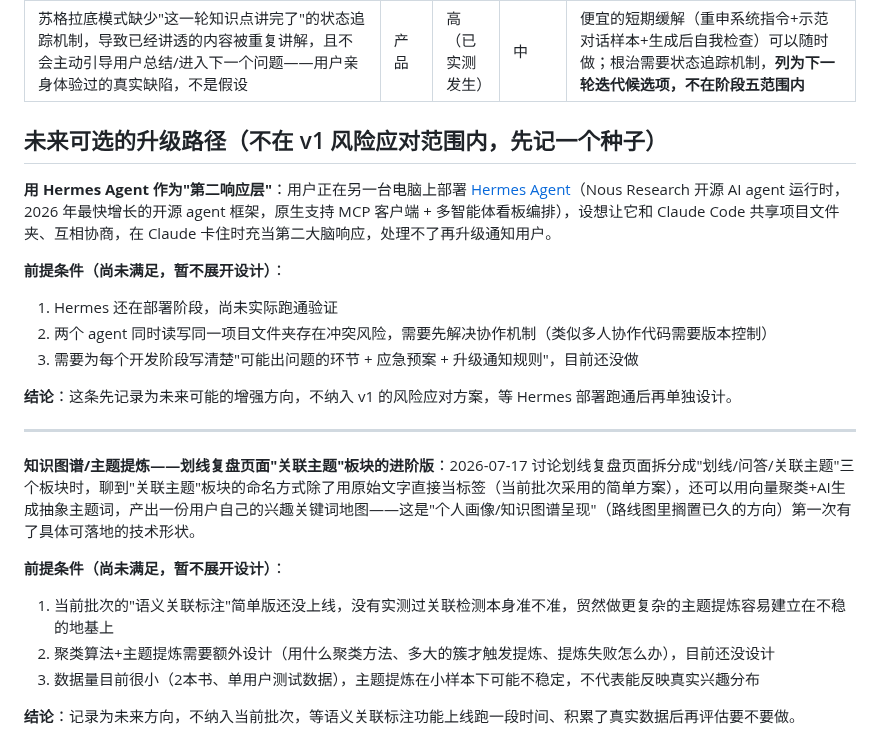
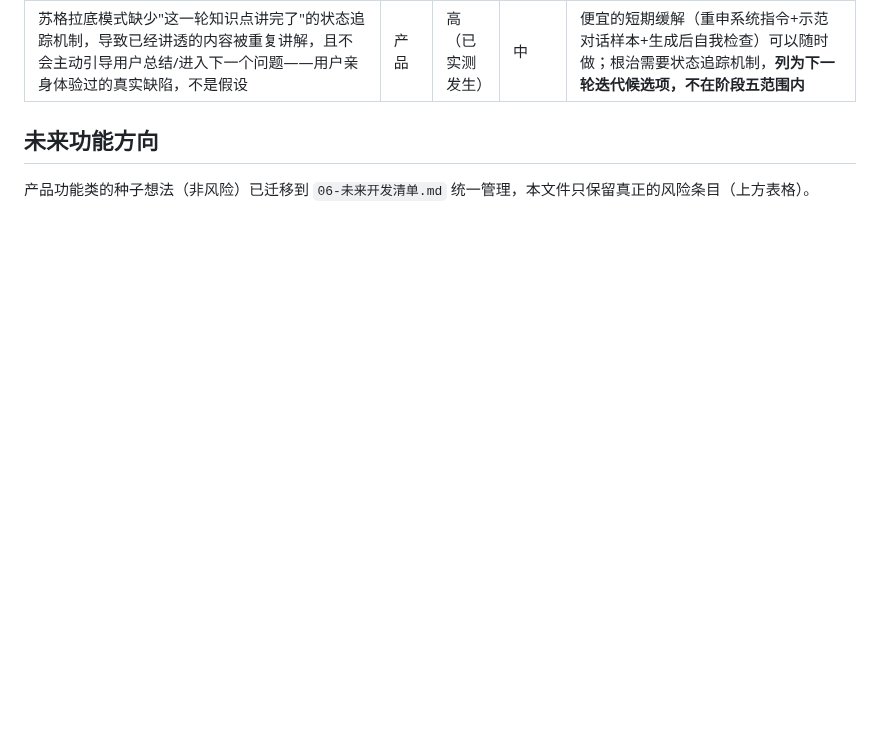
Before and after one commit to DiegoXue-coder/BanduJiangJiang, a Markdown page: docs/项目管理/03-风险登记表.md, the part around the change. Drawn GitHub-style; blank space fills up the shorter version.

```diff
--- a/docs/项目管理/03-风险登记表.md
+++ b/docs/项目管理/03-风险登记表.md
@@ -14,24 +14,6 @@
 | `highlights`/`qa_history` 里的用户数据即便完全匿名，仍可能在用户没有合理预期的情况下被使用（如训练第三方模型、数据商业化）——项目至今没有系统讨论过这个边界 | 合规/伦理 | 未知 | 中 | **2026-07-17 用户拍板：主动延后，不是遗漏**。现在讨论意义不大，等做到相关功能设计（个人画像/数据商业化）时再深入。**硬性触发条件：设计个人画像或任何涉及用户数据对外使用/商业化的功能之前，决策层必须主动把这个话题捞回来讨论**，不能真的忘掉 |
 | 苏格拉底模式缺少"这一轮知识点讲完了"的状态追踪机制，导致已经讲透的内容被重复讲解，且不会主动引导用户总结/进入下一个问题——用户亲身体验过的真实缺陷，不是假设 | 产品 | 高（已实测发生） | 中 | 便宜的短期缓解（重申系统指令+示范对话样本+生成后自我检查）可以随时做；根治需要状态追踪机制，**列为下一轮迭代候选项，不在阶段五范围内** |
 
-## 未来可选的升级路径（不在 v1 风险应对范围内，先记一个种子）
+## 未来功能方向
 
-**用 Hermes Agent 作为"第二响应层"**：用户正在另一台电脑上部署 [Hermes Agent](https://hermes-agent.org/)（Nous Research 开源 AI agent 运行时，2026 年最快增长的开源 agent 框架，原生支持 MCP 客户端 + 多智能体看板编排），设想让它和 Claude Code 共享项目文件夹、互相协商，在 Claude 卡住时充当第二大脑响应，处理不了再升级通知用户。
-
-**前提条件（尚未满足，暂不展开设计）**：
-1. Hermes 还在部署阶段，尚未实际跑通验证
-2. 两个 agent 同时读写同一项目文件夹存在冲突风险，需要先解决协作机制（类似多人协作代码需要版本控制）
-3. 需要为每个开发阶段写清楚"可能出问题的环节 + 应急预案 + 升级通知规则"，目前还没做
-
-**结论**：这条先记录为未来可能的增强方向，不纳入 v1 的风险应对方案，等 Hermes 部署跑通后再单独设计。
-
----
-
-**知识图谱/主题提炼——划线复盘页面"关联主题"板块的进阶版**：2026-07-17 讨论划线复盘页面拆分成"划线/问答/关联主题"三个板块时，聊到"关联主题"板块的命名方式除了用原始文字直接当标签（当前批次采用的简单方案），还可以用向量聚类+AI生成抽象主题词，产出一份用户自己的兴趣关键词地图——这是"个人画像/知识图谱呈现"（路线图里搁置已久的方向）第一次有了具体可落地的技术形状。
-
-**前提条件（尚未满足，暂不展开设计）**：
-1. 当前批次的"语义关联标注"简单版还没上线，没有实测过关联检测本身准不准，贸然做更复杂的主题提炼容易建立在不稳的地基上
-2. 聚类算法+主题提炼需要额外设计（用什么聚类方法、多大的簇才触发提炼、提炼失败怎么办），目前还没设计
-3. 数据量目前很小（2本书、单用户测试数据），主题提炼在小样本下可能不稳定，不代表能反映真实兴趣分布
-
-**结论**：记录为未来方向，不纳入当前批次，等语义关联标注功能上线跑一段时间、积累了真实数据后再评估要不要做。
+产品功能类的种子想法（非风险）已迁移到 `06-未来开发清单.md` 统一管理，本文件只保留真正的风险条目（上方表格）。
```
Also changed, not shown: docs/项目管理/05-验收标准.md (+4 -3 lines), docs/项目管理/06-未来开发清单.md (added, +64 -0 lines).
